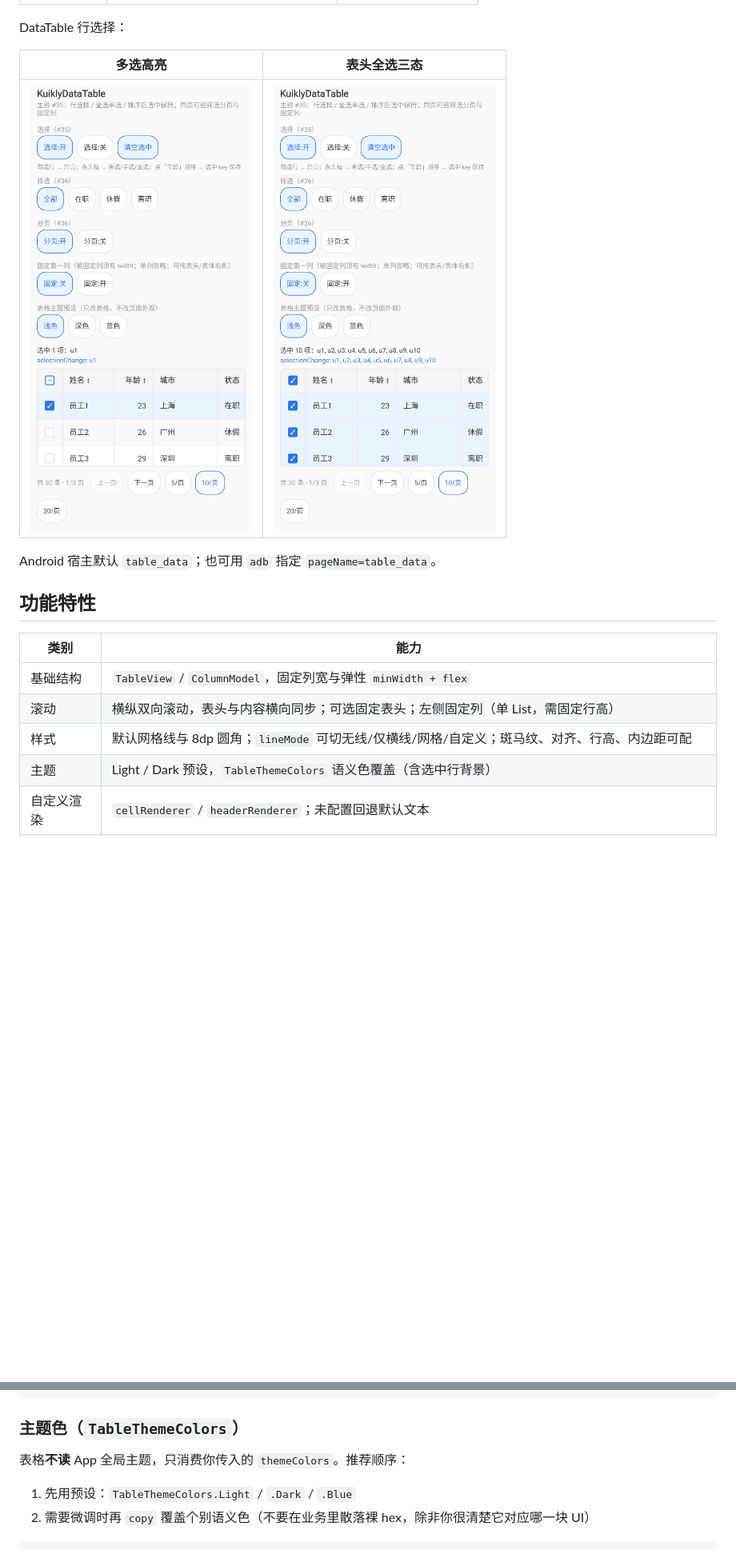
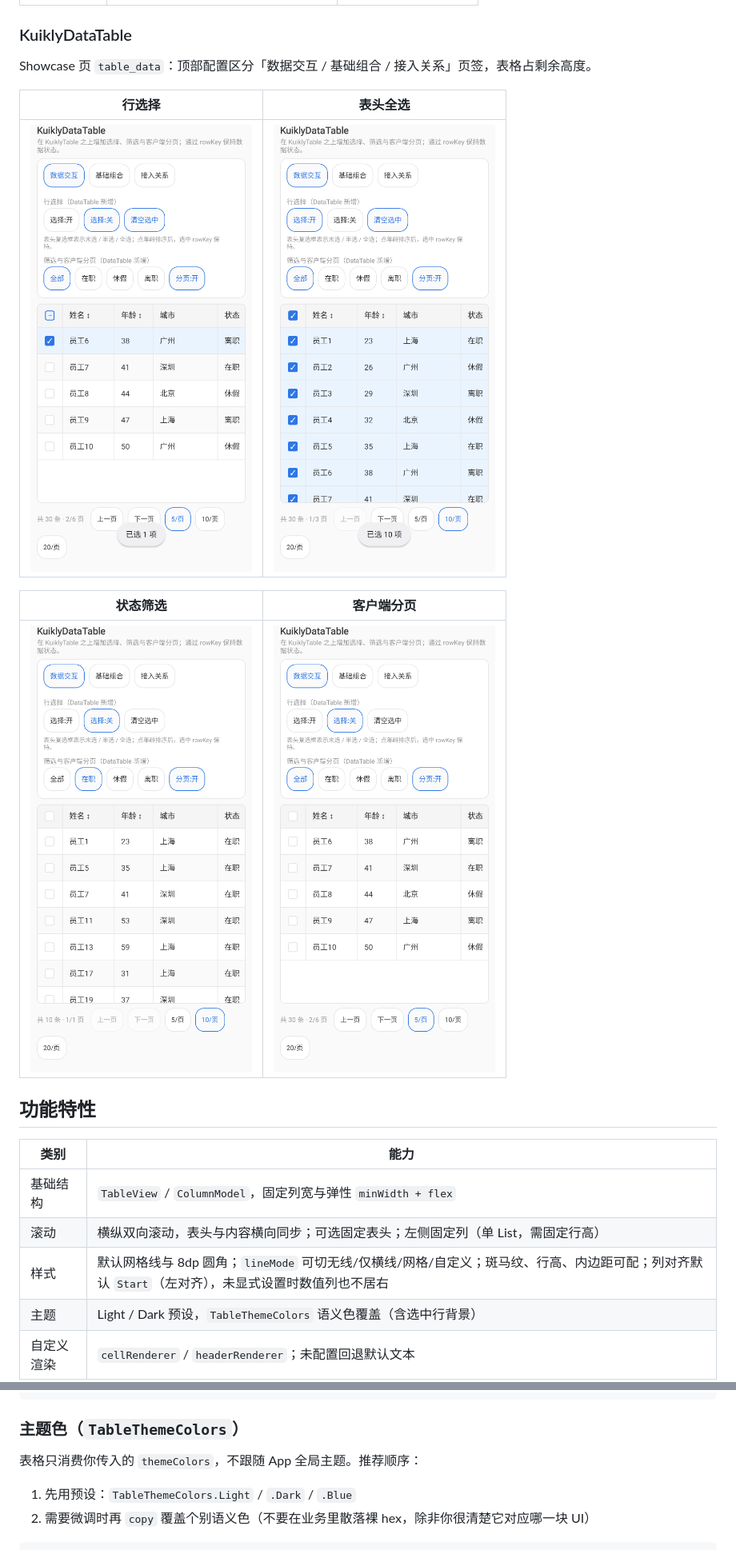
Before and after one commit to AriaLEntropy/KuiklyTableView, a Markdown page: README.md, 2 parts joined by grey strips. Shown: that part at 80% size. Drawn GitHub-style; pictures changed too: assets/table_datatable_filter.png (added), assets/table_datatable_pagination.png (added), assets/table_datatable_select_all.png; blank space fills up the shorter version.

Commit message:
feat(datatable): 收口 #36 Showcase 与验收材料
重构 table_data 三页签与 table_basic 分章节展示；补筛选/分页截图并更新 README 门面。
固定表头切换时重建 DataTable；默认入口改回 table_home；默认文本 cell 透传 Web title。

```diff
--- a/README.md
+++ b/README.md
@@ -30,7 +38,9 @@
 | :---: | :---: | :---: |
 | <img src="assets/table_showcase_scroll_demo.gif" alt="横纵双向滚动" width="280"> | <img src="assets/table_showcase_sort_demo.gif" alt="表头三态排序" width="280"> | <img src="assets/table_showcase_large_demo.gif" alt="Windowed 大数据虚拟滚动" width="280"> |
 
-DataTable 行选择：
+### KuiklyDataTable
 
-| 多选高亮 | 表头全选三态 |
+Showcase 页 `table_data`：顶部配置区分「数据交互 / 基础组合 / 接入关系」页签，表格占剩余高度。
+
+| 行选择 | 表头全选 |
 | :---: | :---: |
@@ -38,5 +48,7 @@ DataTable 行选择：
 
-Android 宿主默认 `table_data`；也可用 `adb` 指定 `pageName=table_data`。
+| 状态筛选 | 客户端分页 |
+| :---: | :---: |
+| <img src="assets/table_datatable_filter.png" alt="按在职筛选" width="280"> | <img src="assets/table_datatable_pagination.png" alt="客户端分页第 2 页" width="280"> |
 
 ## 功能特性
 
@@ -44,7 +56,7 @@ Android 宿主默认 `table_data`；也可用 `adb` 指定 `pageName=table_data`
 | --- | --- |
 | 基础结构 | `TableView` / `ColumnModel`，固定列宽与弹性 `minWidth + flex` |
 | 滚动 | 横纵双向滚动，表头与内容横向同步；可选固定表头；左侧固定列（单 List，需固定行高） |
-| 样式 | 默认网格线与 8dp 圆角；`lineMode` 可切无线/仅横线/网格/自定义；斑马纹、对齐、行高、内边距可配 |
+| 样式 | 默认网格线与 8dp 圆角；`lineMode` 可切无线/仅横线/网格/自定义；斑马纹、行高、内边距可配；列对齐默认 `Start`（左对齐），未显式设置时数值列也不居右 |
 | 主题 | Light / Dark 预设，`TableThemeColors` 语义色覆盖（含选中行背景） |
 | 自定义渲染 | `cellRenderer` / `headerRenderer`；未配置回退默认文本 |
 | 交互 | 表头三态排序、行点击、单元格点击、截断溢出点击、回顶；列上 `enableRowClick` / `enableCellClick` 显式控制 |
@@ -231,7 +245,7 @@ ColumnModel<User>(
 
 ### 主题色（`TableThemeColors`）
 
-表格**不读** App 全局主题，只消费你传入的 `themeColors`。推荐顺序：
+表格只消费你传入的 `themeColors`，不跟随 App 全局主题。推荐顺序：
 
 1. 先用预设：`TableThemeColors.Light` / `.Dark` / `.Blue`
 2. 需要微调时再 `copy` 覆盖个别语义色（不要在业务里散落裸 hex，除非你很清楚它对应哪一块 UI）
```
Also changed, not shown: other parts of README.md (+28 -14 lines), 7 other files.
